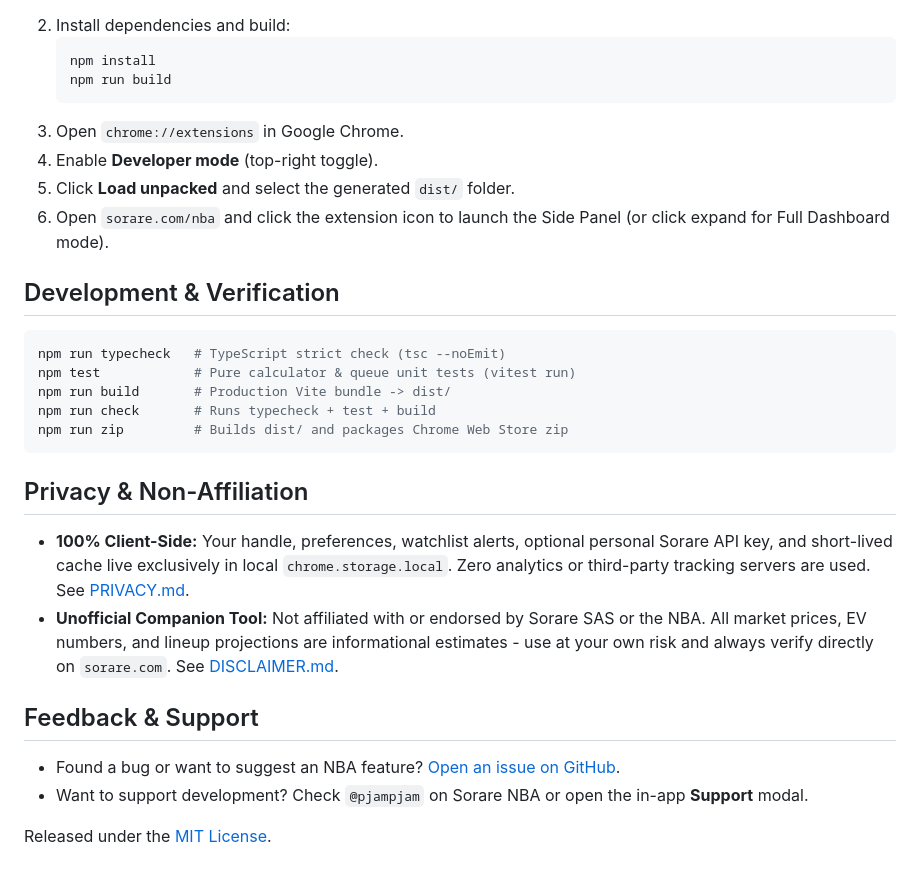
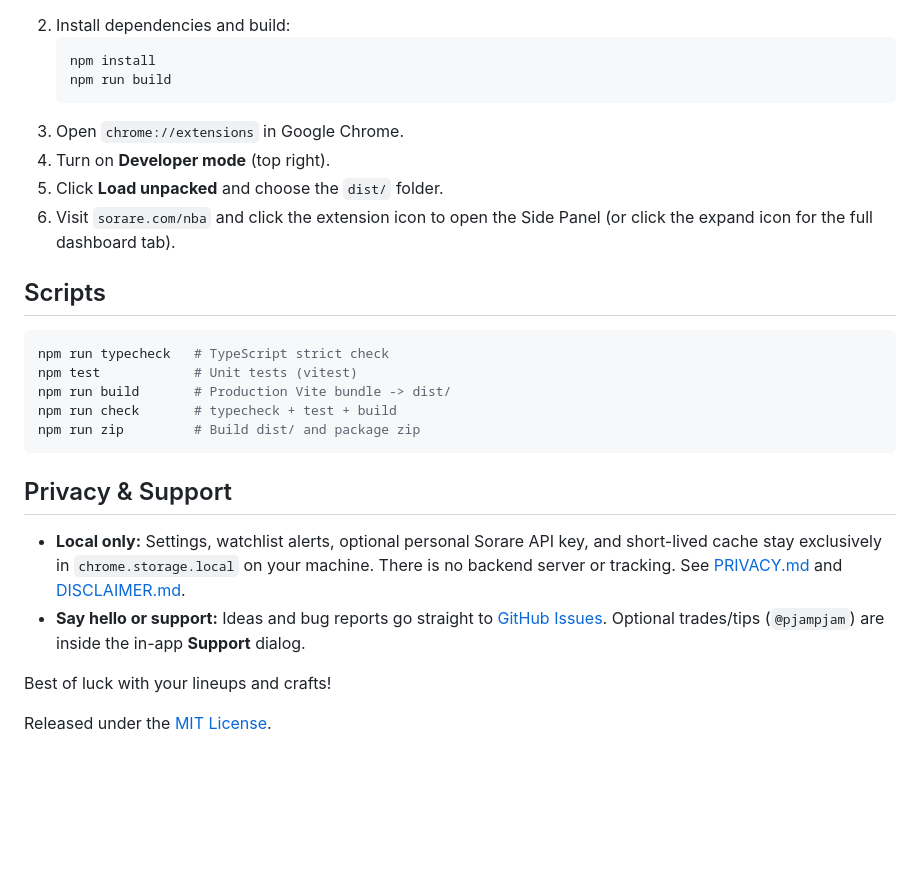
Before and after one commit to essentially-pjampjam/sorare-nba-essentials, a Markdown page: README.md, the part around one of its changes. Drawn GitHub-style; blank space fills up the shorter version.

````diff
--- a/README.md
+++ b/README.md
@@ -63,28 +69,25 @@
    npm run build
    ```
 3. Open `chrome://extensions` in Google Chrome.
-4. Enable **Developer mode** (top-right toggle).
-5. Click **Load unpacked** and select the generated `dist/` folder.
-6. Open `sorare.com/nba` and click the extension icon to launch the Side Panel (or click expand for Full Dashboard mode).
+4. Turn on **Developer mode** (top right).
+5. Click **Load unpacked** and choose the `dist/` folder.
+6. Visit `sorare.com/nba` and click the extension icon to open the Side Panel (or click the expand icon for the full dashboard tab).
 
-## Development & Verification
+## Scripts
 
 ```bash
-npm run typecheck   # TypeScript strict check (tsc --noEmit)
-npm test            # Pure calculator & queue unit tests (vitest run)
+npm run typecheck   # TypeScript strict check
+npm test            # Unit tests (vitest)
 npm run build       # Production Vite bundle -> dist/
-npm run check       # Runs typecheck + test + build
-npm run zip         # Builds dist/ and packages Chrome Web Store zip
+npm run check       # typecheck + test + build
+npm run zip         # Build dist/ and package zip
 ```
 
-## Privacy & Non-Affiliation
+## Privacy & Support
 
-- **100% Client-Side:** Your handle, preferences, watchlist alerts, optional personal Sorare API key, and short-lived cache live exclusively in local `chrome.storage.local`. Zero analytics or third-party tracking servers are used. See [PRIVACY.md](PRIVACY.md).
-- **Unofficial Companion Tool:** Not affiliated with or endorsed by Sorare SAS or the NBA. All market prices, EV numbers, and lineup projections are informational estimates - use at your own risk and always verify directly on `sorare.com`. See [DISCLAIMER.md](DISCLAIMER.md).
+- **Local only:** Settings, watchlist alerts, optional personal Sorare API key, and short-lived cache stay exclusively in `chrome.storage.local` on your machine. There is no backend server or tracking. See [PRIVACY.md](PRIVACY.md) and [DISCLAIMER.md](DISCLAIMER.md).
+- **Say hello or support:** Ideas and bug reports go straight to [GitHub Issues](https://github.com/essentially-pjampjam/sorare-essentials/issues/new). Optional trades/tips (`@pjampjam`) are inside the in-app **Support** dialog.
 
-## Feedback & Support
-
-- Found a bug or want to suggest an NBA feature? [Open an issue on GitHub](https://github.com/essentially-pjampjam/sorare-essentials/issues/new).
-- Want to support development? Check `@pjampjam` on Sorare NBA or open the in-app **Support** modal.
+Best of luck with your lineups and crafts!
 
 Released under the [MIT License](LICENSE).
````
Also changed, not shown: other parts of README.md (+23 -17 lines), DISCLAIMER.md (+4 -3 lines), docs/promo/promo-1-lineups.png, docs/promo/promo-2-collections.png, docs/promo/promo-3-portfolio.png, docs/promo/promo-4-common.png, 11 other files.
